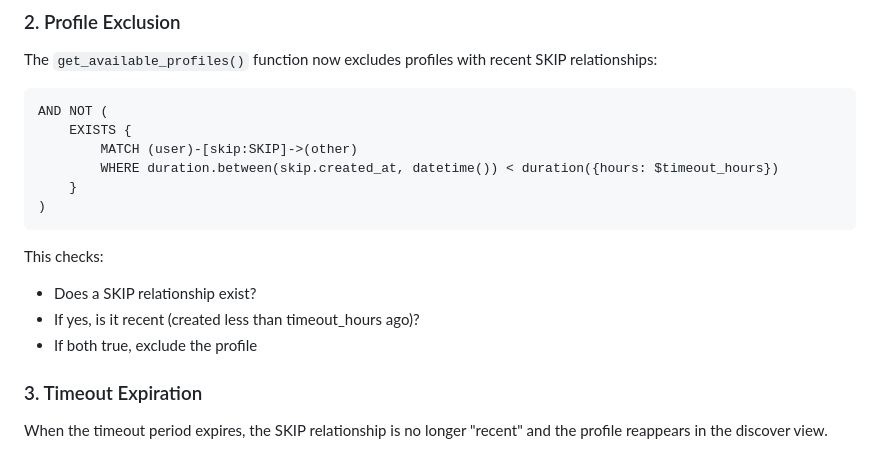
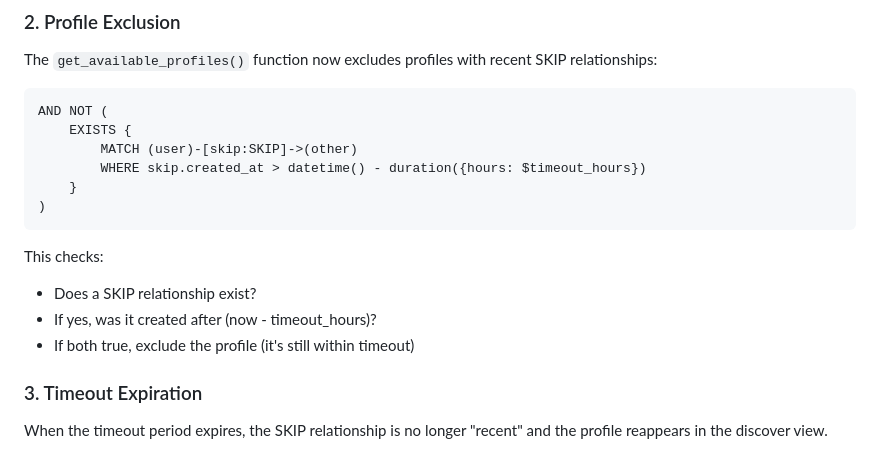
Before and after one commit to ChaoZavitkar/SZZVP, a Markdown page: SKIP_TIMEOUT_FEATURE.md, the part around the change. Rendered like a GitHub page.

Commit message:
Update documentation - reflect corrected datetime comparison
Clarify that the query uses direct datetime comparison:
  skip.created_at > datetime() - duration({hours: ...})

Not duration.between() which doesn't work correctly in EXISTS subqueries.

Co-Authored-By: Claude Haiku 4.5 <noreply@anthropic.com>

````diff
--- a/SKIP_TIMEOUT_FEATURE.md
+++ b/SKIP_TIMEOUT_FEATURE.md
@@ -17,15 +17,15 @@ The `get_available_profiles()` function now excludes profiles with recent SKIP r
 AND NOT (
     EXISTS {
         MATCH (user)-[skip:SKIP]->(other)
-        WHERE duration.between(skip.created_at, datetime()) < duration({hours: $timeout_hours})
+        WHERE skip.created_at > datetime() - duration({hours: $timeout_hours})
     }
 )
 ```
 
 This checks:
 - Does a SKIP relationship exist?
-- If yes, is it recent (created less than timeout_hours ago)?
-- If both true, exclude the profile
+- If yes, was it created after (now - timeout_hours)?
+- If both true, exclude the profile (it's still within timeout)
 
 ### 3. Timeout Expiration
 When the timeout period expires, the SKIP relationship is no longer "recent" and the profile reappears in the discover view.
````
